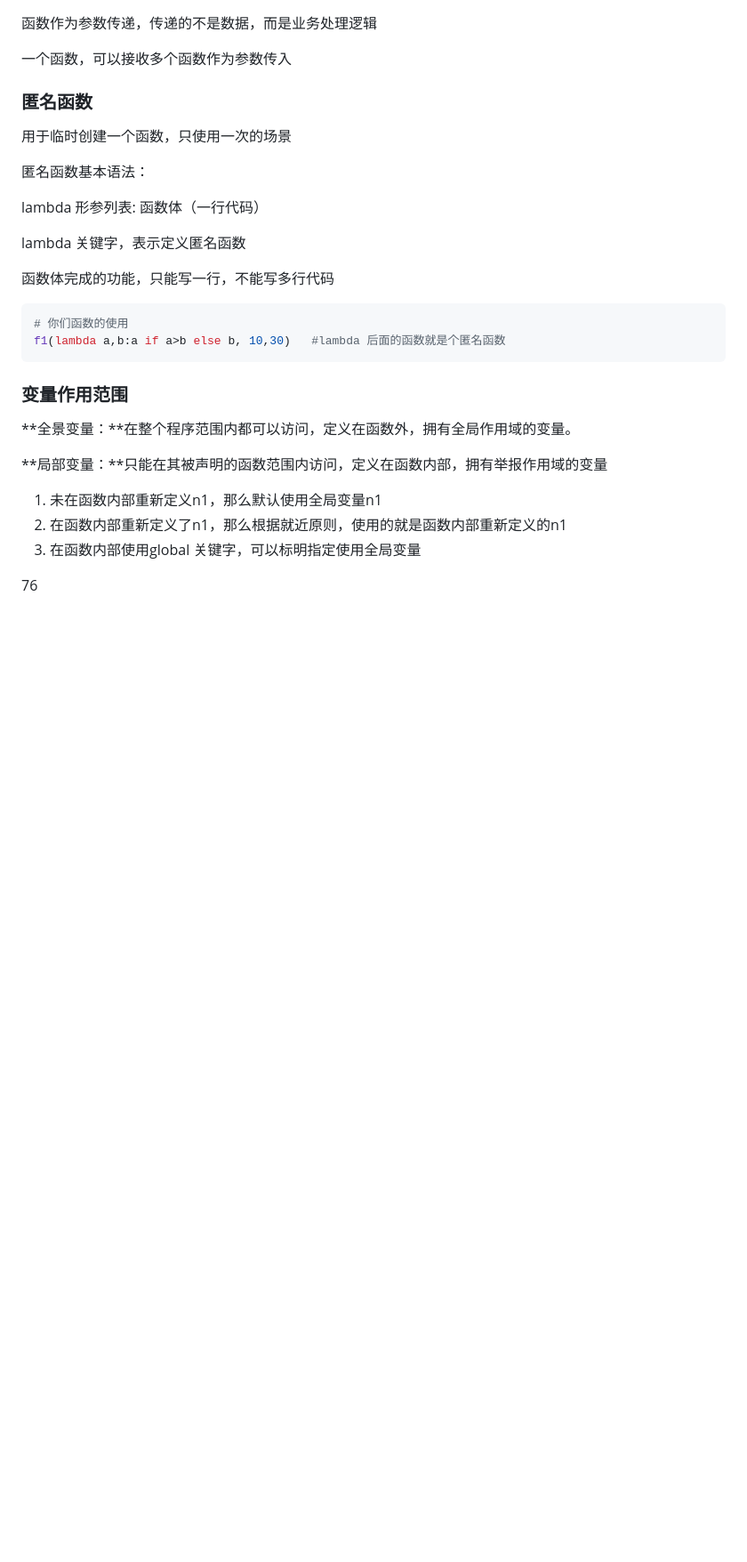
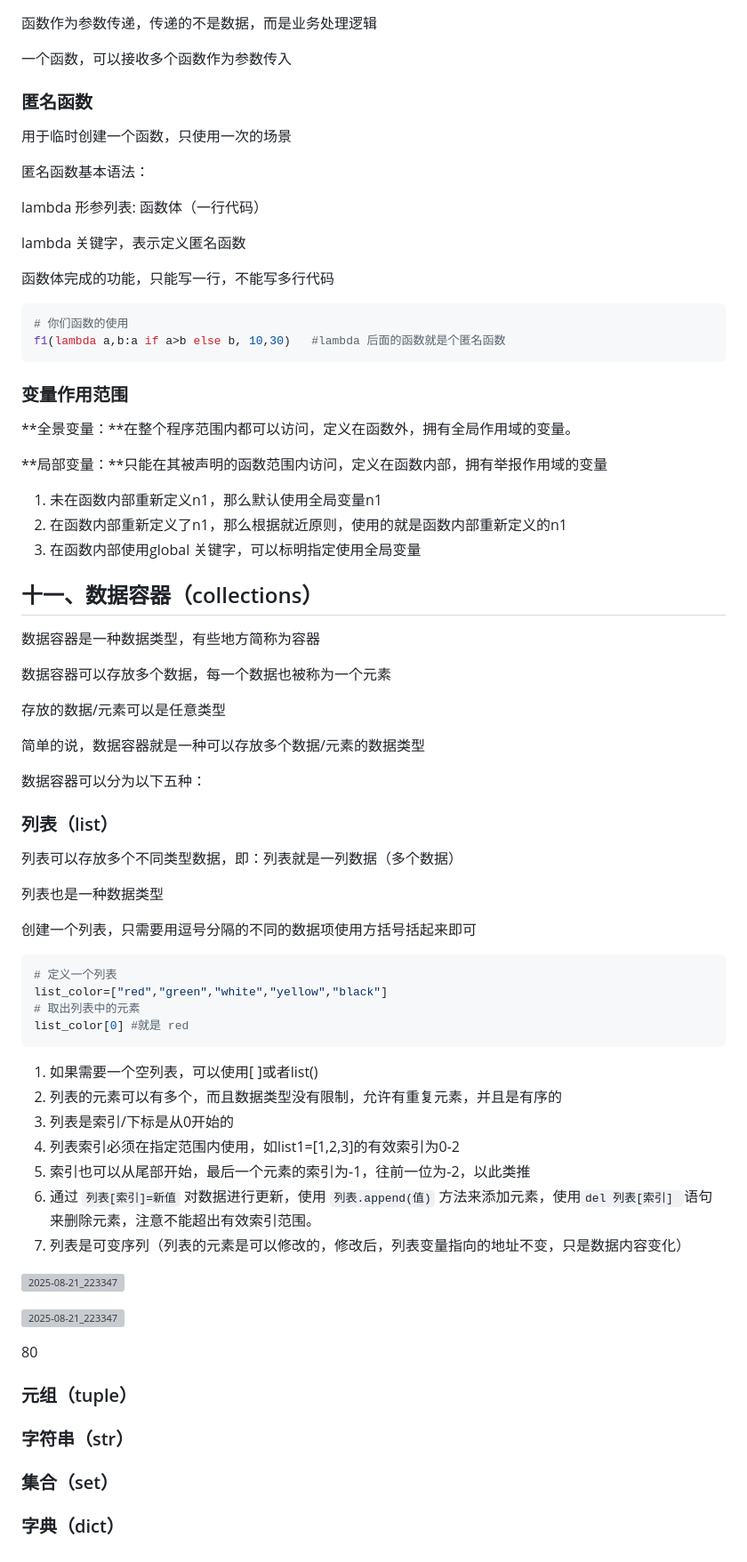
Before and after one commit to ljuyx010/gitDemo, a Markdown page: Python学习笔记.md, the part around the change. Shown: that part at 89% size. Drawn GitHub-style; blank space fills up the shorter version; grey boxes are pictures that could not be loaded.

Commit message:
完成列表章节

````diff
--- a/Python学习笔记.md
+++ b/Python学习笔记.md
@@ -1017,4 +1017,51 @@ f1(lambda a,b:a if a>b else b, 10,30)   #lambda 后面的函数就是个匿名
 2. 在函数内部重新定义了n1，那么根据就近原则，使用的就是函数内部重新定义的n1
 3. 在函数内部使用global 关键字，可以标明指定使用全局变量
 
-76
+## 十一、数据容器（collections）
+
+ 数据容器是一种数据类型，有些地方简称为容器
+
+数据容器可以存放多个数据，每一个数据也被称为一个元素
+
+存放的数据/元素可以是任意类型
+
+简单的说，数据容器就是一种可以存放多个数据/元素的数据类型
+
+数据容器可以分为以下五种：
+
+### 列表（list）
+
+列表可以存放多个不同类型数据，即：列表就是一列数据（多个数据）
+
+列表也是一种数据类型
+
+创建一个列表，只需要用逗号分隔的不同的数据项使用方括号括起来即可
+
+```python
+# 定义一个列表
+list_color=["red","green","white","yellow","black"]
+# 取出列表中的元素
+list_color[0] #就是 red
+```
+
+1. 如果需要一个空列表，可以使用[ ]或者list()
+2. 列表的元素可以有多个，而且数据类型没有限制，允许有重复元素，并且是有序的
+3. 列表是索引/下标是从0开始的
+4. 列表索引必须在指定范围内使用，如list1=[1,2,3]的有效索引为0-2
+5. 索引也可以从尾部开始，最后一个元素的索引为-1，往前一位为-2，以此类推
+6. 通过 `列表[索引]=新值` 对数据进行更新，使用 `列表.append(值)` 方法来添加元素，使用`del 列表[索引] `语句来删除元素，注意不能超出有效索引范围。
+7. 列表是可变序列（列表的元素是可以修改的，修改后，列表变量指向的地址不变，只是数据内容变化）
+
+![2025-08-21_223347](.\img\2025-08-21_223347.jpg)
+
+![2025-08-21_223347](.\img\2025-08-21_224138.jpg)
+
+80
+
+### 元组（tuple）
+
+### 字符串（str）
+
+### 集合（set）
+
+### 字典（dict）
````
